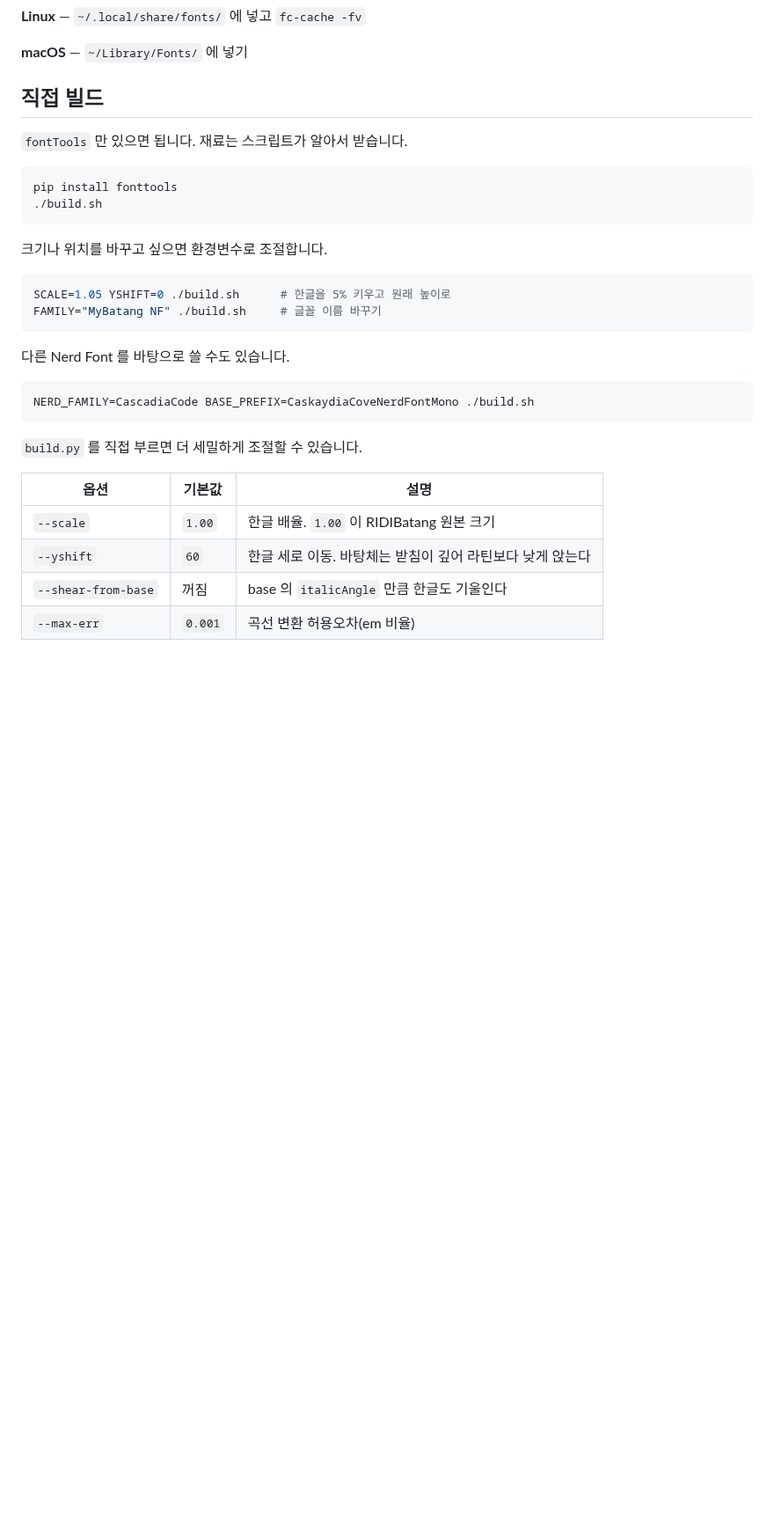
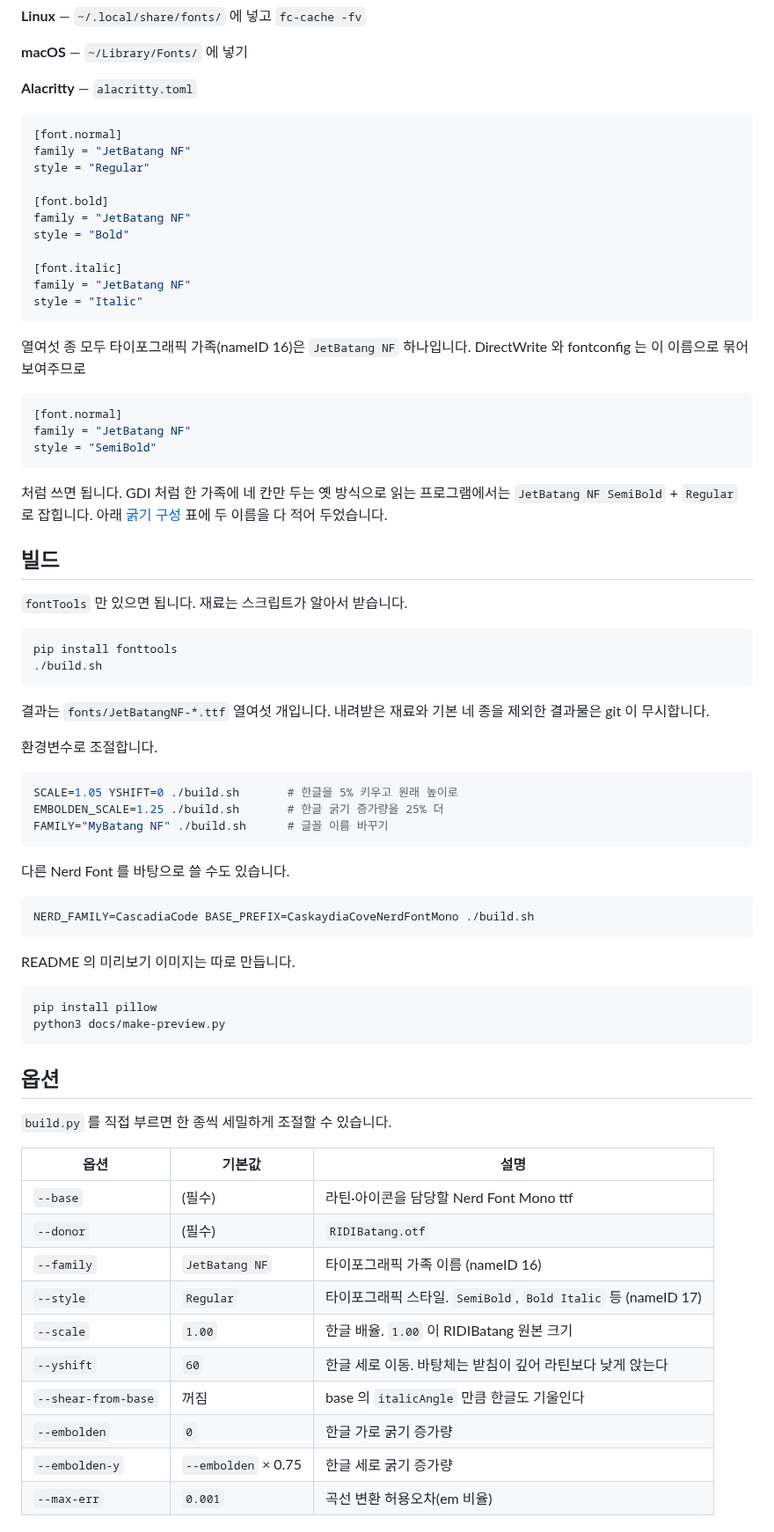
Before and after one commit to kyh0703/jetbatang, a Markdown page: README.md, the part around one of its changes. Shown at 88% size. Drawn GitHub-style; blank space fills up the shorter version.

````diff
--- a/README.md
+++ b/README.md
@@ -74,7 +60,36 @@ called `Result::unwrap()` on an `Err` value: -2003283965
 
 **macOS** — `~/Library/Fonts/` 에 넣기
 
-## 직접 빌드
+**Alacritty** — `alacritty.toml`
+
+```toml
+[font.normal]
+family = "JetBatang NF"
+style = "Regular"
+
+[font.bold]
+family = "JetBatang NF"
+style = "Bold"
+
+[font.italic]
+family = "JetBatang NF"
+style = "Italic"
+```
+
+열여섯 종 모두 타이포그래픽 가족(nameID 16)은 `JetBatang NF` 하나입니다.
+DirectWrite 와 fontconfig 는 이 이름으로 묶어 보여주므로
+
+```toml
+[font.normal]
+family = "JetBatang NF"
+style = "SemiBold"
+```
+
+처럼 쓰면 됩니다. GDI 처럼 한 가족에 네 칸만 두는 옛 방식으로 읽는 프로그램에서는
+`JetBatang NF SemiBold` + `Regular` 로 잡힙니다. 아래 [굵기 구성](#굵기-구성)
+표에 두 이름을 다 적어 두었습니다.
+
+## 빌드
 
 `fontTools` 만 있으면 됩니다. 재료는 스크립트가 알아서 받습니다.
 
@@ -83,11 +98,15 @@ pip install fonttools
 ./build.sh
 ```
 
-크기나 위치를 바꾸고 싶으면 환경변수로 조절합니다.
+결과는 `fonts/JetBatangNF-*.ttf` 열여섯 개입니다. 내려받은 재료와 기본 네 종을
+제외한 결과물은 git 이 무시합니다.
+
+환경변수로 조절합니다.
 
 ```sh
-SCALE=1.05 YSHIFT=0 ./build.sh      # 한글을 5% 키우고 원래 높이로
-FAMILY="MyBatang NF" ./build.sh     # 글꼴 이름 바꾸기
+SCALE=1.05 YSHIFT=0 ./build.sh       # 한글을 5% 키우고 원래 높이로
+EMBOLDEN_SCALE=1.25 ./build.sh       # 한글 굵기 증가량을 25% 더
+FAMILY="MyBatang NF" ./build.sh      # 글꼴 이름 바꾸기
 ```
 
 다른 Nerd Font 를 바탕으로 쓸 수도 있습니다.
@@ -96,11 +115,26 @@ FAMILY="MyBatang NF" ./build.sh     # 글꼴 이름 바꾸기
 NERD_FAMILY=CascadiaCode BASE_PREFIX=CaskaydiaCoveNerdFontMono ./build.sh
 ```
 
-`build.py` 를 직접 부르면 더 세밀하게 조절할 수 있습니다.
+README 의 미리보기 이미지는 따로 만듭니다.
+
+```sh
+pip install pillow
+python3 docs/make-preview.py
+```
+
+## 옵션
+
+`build.py` 를 직접 부르면 한 종씩 세밀하게 조절할 수 있습니다.
 
 | 옵션 | 기본값 | 설명 |
 | --- | --- | --- |
+| `--base` | (필수) | 라틴·아이콘을 담당할 Nerd Font Mono ttf |
+| `--donor` | (필수) | `RIDIBatang.otf` |
+| `--family` | `JetBatang NF` | 타이포그래픽 가족 이름 (nameID 16) |
+| `--style` | `Regular` | 타이포그래픽 스타일. `SemiBold`, `Bold Italic` 등 (nameID 17) |
 | `--scale` | `1.00` | 한글 배율. `1.00` 이 RIDIBatang 원본 크기 |
 | `--yshift` | `60` | 한글 세로 이동. 바탕체는 받침이 깊어 라틴보다 낮게 앉는다 |
 | `--shear-from-base` | 꺼짐 | base 의 `italicAngle` 만큼 한글도 기울인다 |
+| `--embolden` | `0` | 한글 가로 굵기 증가량 |
+| `--embolden-y` | `--embolden` × 0.75 | 한글 세로 굵기 증가량 |
 | `--max-err` | `0.001` | 곡선 변환 허용오차(em 비율) |
````
Also changed, not shown: other parts of README.md (+86 -39 lines), docs/preview.png, docs/sizes.png (added), docs/weights.png (added), 1 other file.
